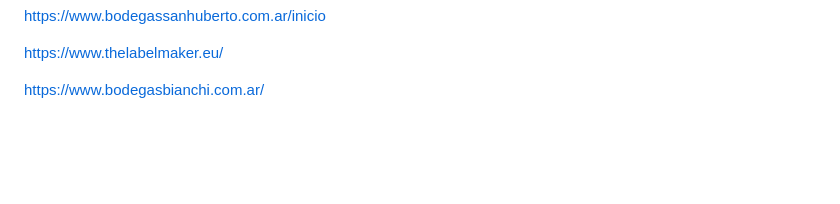
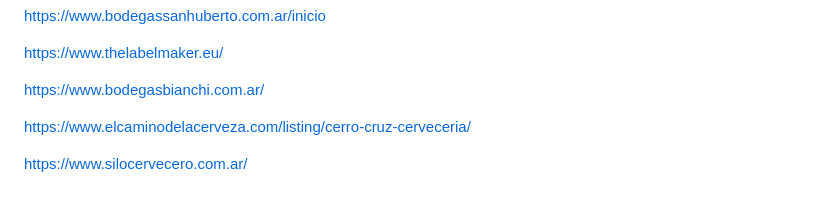
Before and after one commit to undrbug/grupo_2_bienHelada.com.ar, a Markdown page: README.md, the part around the change. Drawn GitHub-style; blank space fills up the shorter version.

Commit message:
Se agregaron sitios de referencias para completar la cantidad solicitada en la consigna

```diff
--- a/README.md
+++ b/README.md
@@ -50,3 +50,7 @@ https://www.bodegassanhuberto.com.ar/inicio
 https://www.thelabelmaker.eu/
 
 https://www.bodegasbianchi.com.ar/
+
+https://www.elcaminodelacerveza.com/listing/cerro-cruz-cerveceria/
+
+https://www.silocervecero.com.ar/
```
